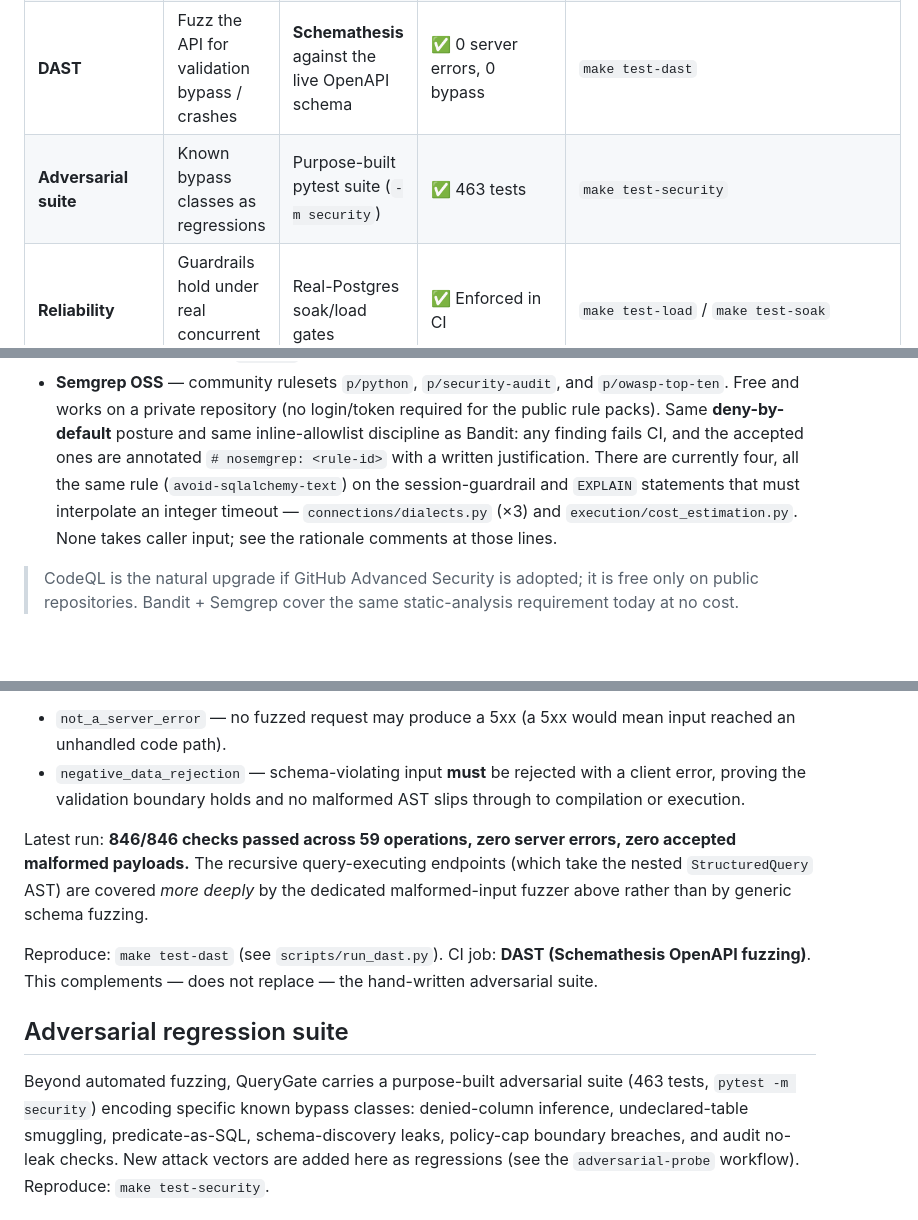
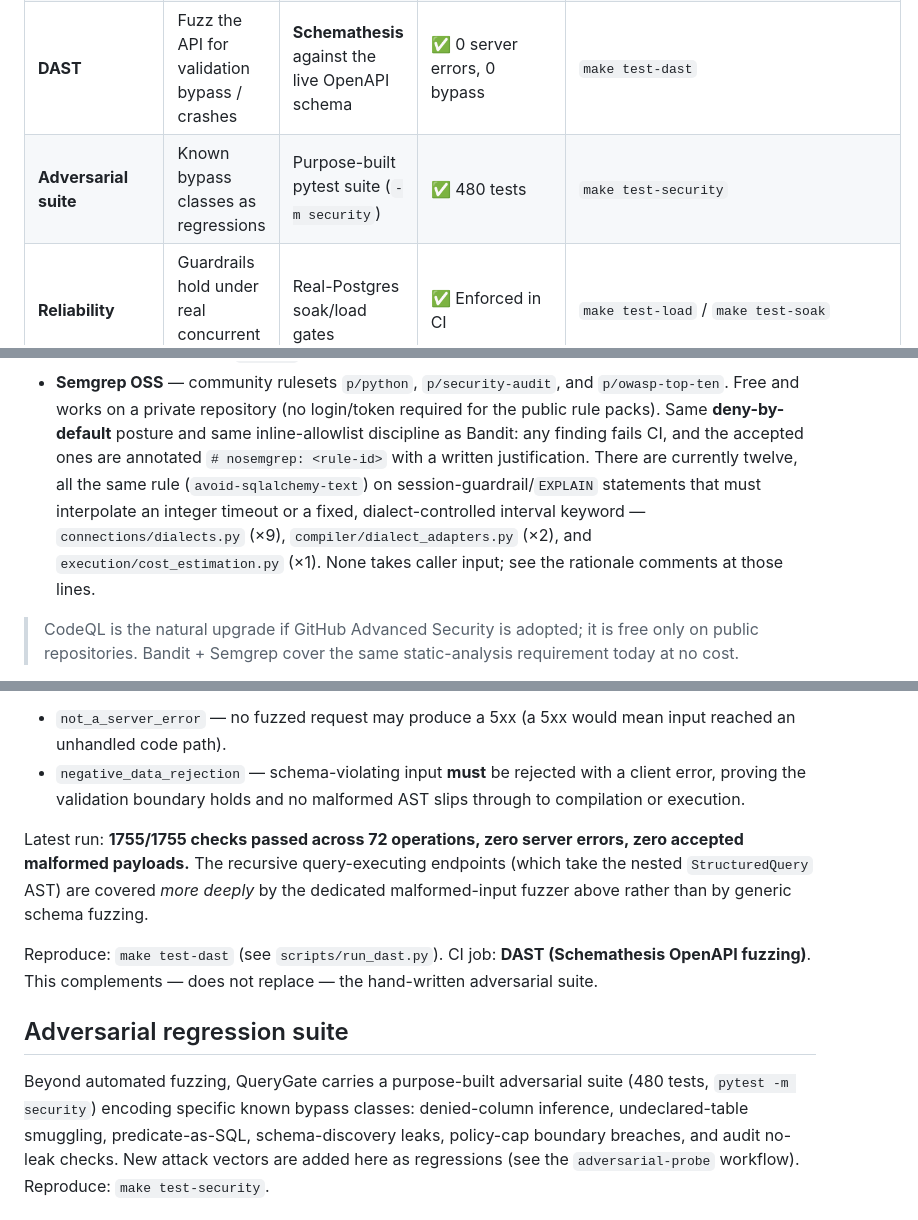
Before and after one commit to AmitNakash95/querygate, a Markdown page: docs/TRUST_EVIDENCE.md, 3 parts joined by grey strips. Drawn GitHub-style; blank space fills up the shorter version.

```diff
--- a/docs/TRUST_EVIDENCE.md
+++ b/docs/TRUST_EVIDENCE.md
@@ -46,7 +46,7 @@ that weakened any of them would fail the build.
 | **Container image** | OS + library CVEs, secrets, misconfig | **Trivy** on the shipped image | ✅ **0 HIGH/CRITICAL** (no exceptions) | `make scan-image` |
 | **Secrets** | No credential ever committed | **gitleaks** over full git history | ✅ Clean | `make scan-secrets` |
 | **DAST** | Fuzz the API for validation bypass / crashes | **Schemathesis** against the live OpenAPI schema | ✅ 0 server errors, 0 bypass | `make test-dast` |
-| **Adversarial suite** | Known bypass classes as regressions | Purpose-built pytest suite (`-m security`) | ✅ 463 tests | `make test-security` |
+| **Adversarial suite** | Known bypass classes as regressions | Purpose-built pytest suite (`-m security`) | ✅ 480 tests | `make test-security` |
 | **Reliability** | Guardrails hold under real concurrent load | Real-Postgres soak/load gates | ✅ Enforced in CI | `make test-load` / `make test-soak` |
 | **Credential isolation** | No secret on any returned model | Asserted against live OpenAPI + MCP schemas | ✅ Enforced | `pytest tests/unit/test_credential_redaction.py` |
 | **Best-practices self-assessment** | OpenSSF criteria maturity | **OpenSSF Best Practices** criteria (self-assessed) | 🟡 Self-assessed | see [below](#external-attestations) |
@@ -88,10 +88,12 @@ Two complementary open-source static analyzers run on every push:
   required for the public rule packs). Same **deny-by-default** posture and same
   inline-allowlist discipline as Bandit: any finding fails CI, and the accepted
   ones are annotated `# nosemgrep: <rule-id>` with a written justification. There
-  are currently four, all the same rule (`avoid-sqlalchemy-text`) on the
-  session-guardrail and `EXPLAIN` statements that must interpolate an integer
-  timeout — `connections/dialects.py` (×3) and `execution/cost_estimation.py`.
-  None takes caller input; see the rationale comments at those lines.
+  are currently twelve, all the same rule (`avoid-sqlalchemy-text`) on
+  session-guardrail/`EXPLAIN` statements that must interpolate an integer
+  timeout or a fixed, dialect-controlled interval keyword —
+  `connections/dialects.py` (×9), `compiler/dialect_adapters.py` (×2), and
+  `execution/cost_estimation.py` (×1). None takes caller input; see the
+  rationale comments at those lines.
 
 > CodeQL is the natural upgrade if GitHub Advanced Security is adopted; it is
 > free only on public repositories. Bandit + Semgrep cover the same
@@ -169,8 +171,8 @@ Two checks gate the run (deny-by-default):
   client error, proving the validation boundary holds and no malformed AST slips
   through to compilation or execution.
 
-Latest run: **846/846 checks passed across 59 operations, zero server errors,
-zero accepted malformed payloads.** The recursive query-executing endpoints
+Latest run: **1755/1755 checks passed across 72 operations, zero server
+errors, zero accepted malformed payloads.** The recursive query-executing endpoints
 (which take the nested `StructuredQuery` AST) are covered *more deeply* by the
 dedicated malformed-input fuzzer above rather than by generic schema fuzzing.
 
@@ -181,7 +183,7 @@ hand-written adversarial suite.
 ## Adversarial regression suite
 
 Beyond automated fuzzing, QueryGate carries a purpose-built adversarial suite
-(463 tests, `pytest -m security`) encoding specific known bypass classes:
+(480 tests, `pytest -m security`) encoding specific known bypass classes:
 denied-column inference, undeclared-table smuggling, predicate-as-SQL,
 schema-discovery leaks, policy-cap boundary breaches, and audit no-leak checks.
 New attack vectors are added here as regressions (see the `adversarial-probe`
```
Also changed, not shown: other parts of docs/TRUST_EVIDENCE.md (+2 -2 lines), TODO.md (+5 -2 lines), docs/SECURITY_POSTURE.md (+11 -9 lines).
